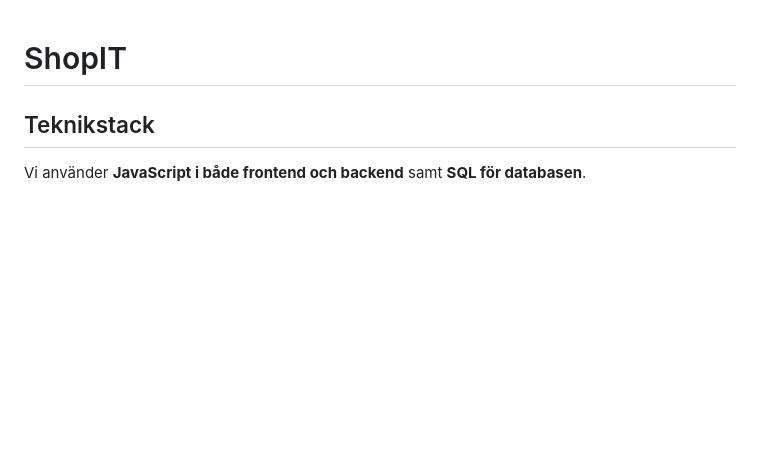
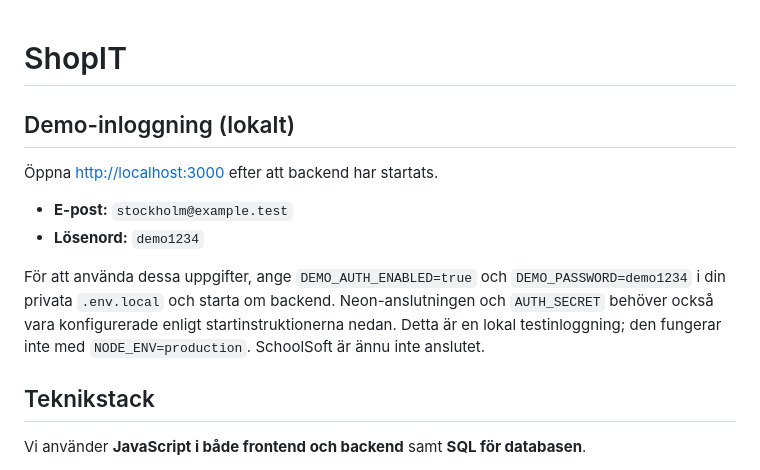
Before and after one commit to Allisttic2/ShopIT, a Markdown page: README.md, the part around the change. GitHub-like rendering; blank space fills up the shorter version.

Commit message:
Document local demo login at top of README

```diff
--- a/README.md
+++ b/README.md
@@ -1,4 +1,13 @@
 # ShopIT
+
+## Demo-inloggning (lokalt)
+
+Öppna [http://localhost:3000](http://localhost:3000) efter att backend har startats.
+
+- **E-post:** `stockholm@example.test`
+- **Lösenord:** `demo1234`
+
+För att använda dessa uppgifter, ange `DEMO_AUTH_ENABLED=true` och `DEMO_PASSWORD=demo1234` i din privata `.env.local` och starta om backend. Neon-anslutningen och `AUTH_SECRET` behöver också vara konfigurerade enligt startinstruktionerna nedan. Detta är en lokal testinloggning; den fungerar inte med `NODE_ENV=production`. SchoolSoft är ännu inte anslutet.
 
 ## Teknikstack
 
```
